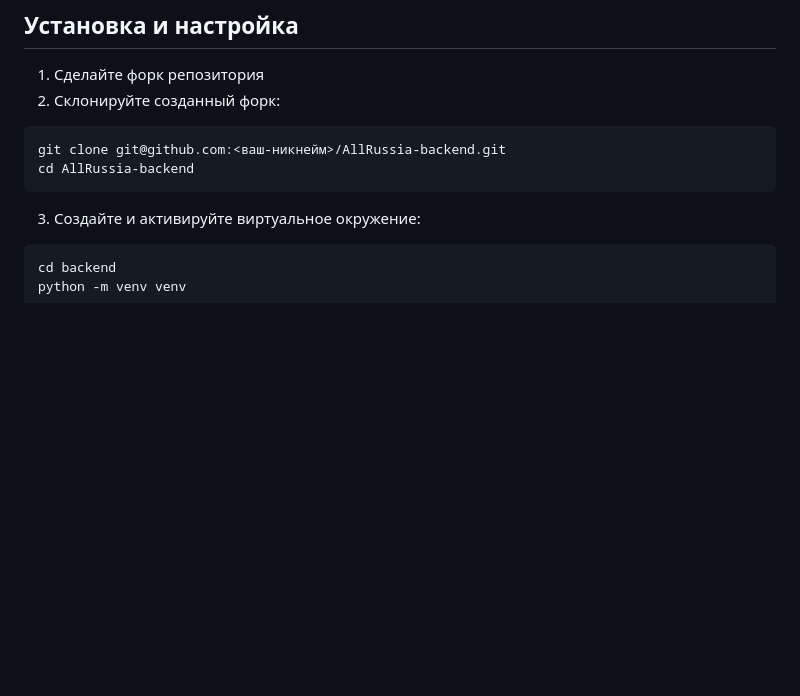
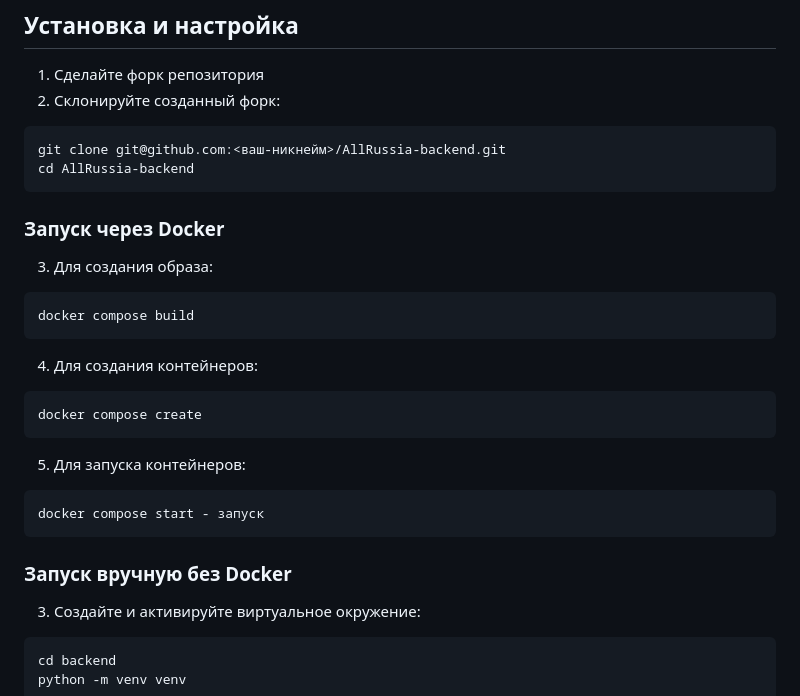
Before and after one commit to nsstnc/AllRussia-backend, a Markdown page: README.md, the part around the change. Drawn GitHub-style; blank space fills up the shorter version.

````diff
--- a/README.md
+++ b/README.md
@@ -26,6 +26,21 @@
 git clone git@github.com:<ваш-никнейм>/AllRussia-backend.git
 cd AllRussia-backend
 ```
+### Запуск через Docker
+3. Для создания образа:
+```bash
+docker compose build
+```
+4. Для создания контейнеров:
+```bash
+docker compose create
+```
+5. Для запуска контейнеров:
+```bash
+docker compose start - запуск
+```
+
+### Запуск вручную без Docker
 3. Cоздайте и активируйте виртуальное окружение:
 ```bash
 cd backend
````
